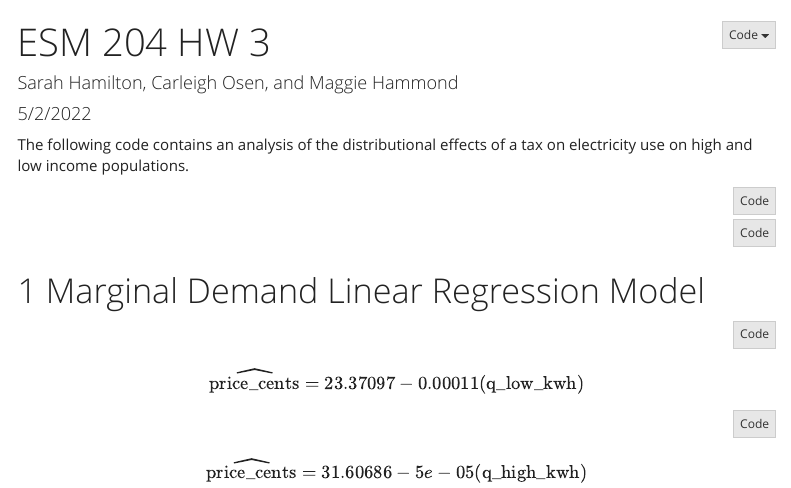
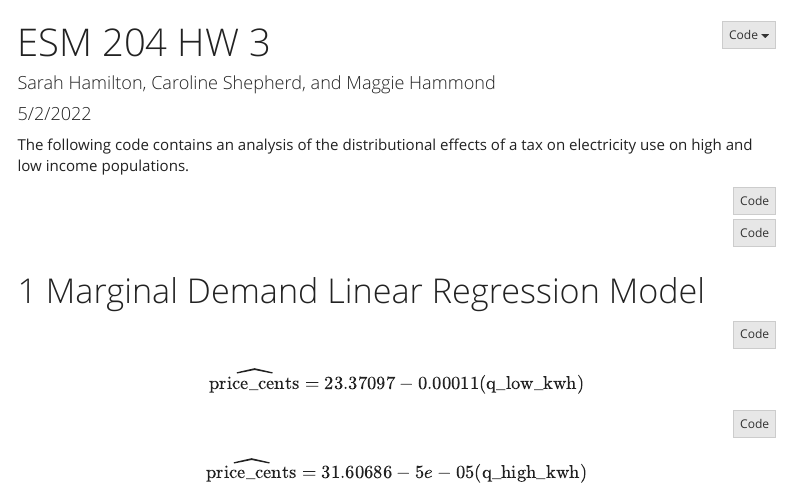
Before and after one commit to mbhammond/esm204-hw3, an R Markdown document (esm204_hw3_NEW.Rmd): the page in a window 1100 px wide, from its top. The pictures show the output file esm204_hw3_NEW.html that the author committed with the source, opened offline; menus at the side of the page are left out.

Commit message:
we love carol

```diff
--- a/esm204_hw3_NEW.Rmd
+++ b/esm204_hw3_NEW.Rmd
@@ -1,6 +1,6 @@
 ---
 title: "ESM 204 HW 3"
-author: "Sarah Hamilton, Carleigh Osen, and Maggie Hammond"
+author: "Sarah Hamilton, Caroline Shepherd, and Maggie Hammond"
 date: "5/2/2022"
 output:
   html_document:
```
Also changed, not shown: esm204_hw3_NEW.html.
